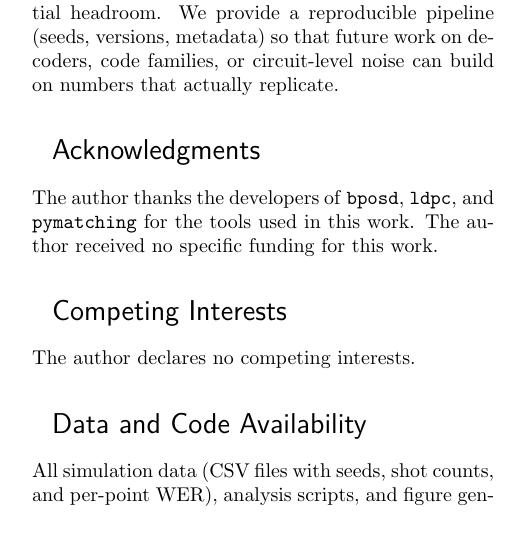
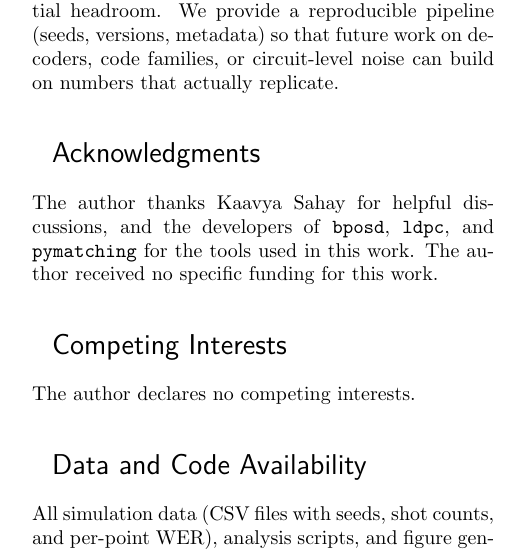
Before and after one commit to pandey-tushar/QLDPC, a LaTeX document (arxiv_submission/main.tex): part of one column of page 8 of 9, cut so that both start at the same text. Compiled offline with pdfLaTeX.

Commit message:
Add Kaavya acknowledgement

```diff
--- a/arxiv_submission/main.tex
+++ b/arxiv_submission/main.tex
@@ -727,7 +727,7 @@ decoders, code families, or circuit-level noise can build on numbers that actual
 
 \section*{Acknowledgments}
 
-The author thanks the developers of \texttt{bposd}, \texttt{ldpc}, and \texttt{pymatching}
+The author thanks Kaavya Sahay for helpful discussions, and the developers of \texttt{bposd}, \texttt{ldpc}, and \texttt{pymatching}
 for the tools used in this work.
 The author received no specific funding for this work.
 
```
Also changed, not shown: arxiv_submission/main.pdf.
